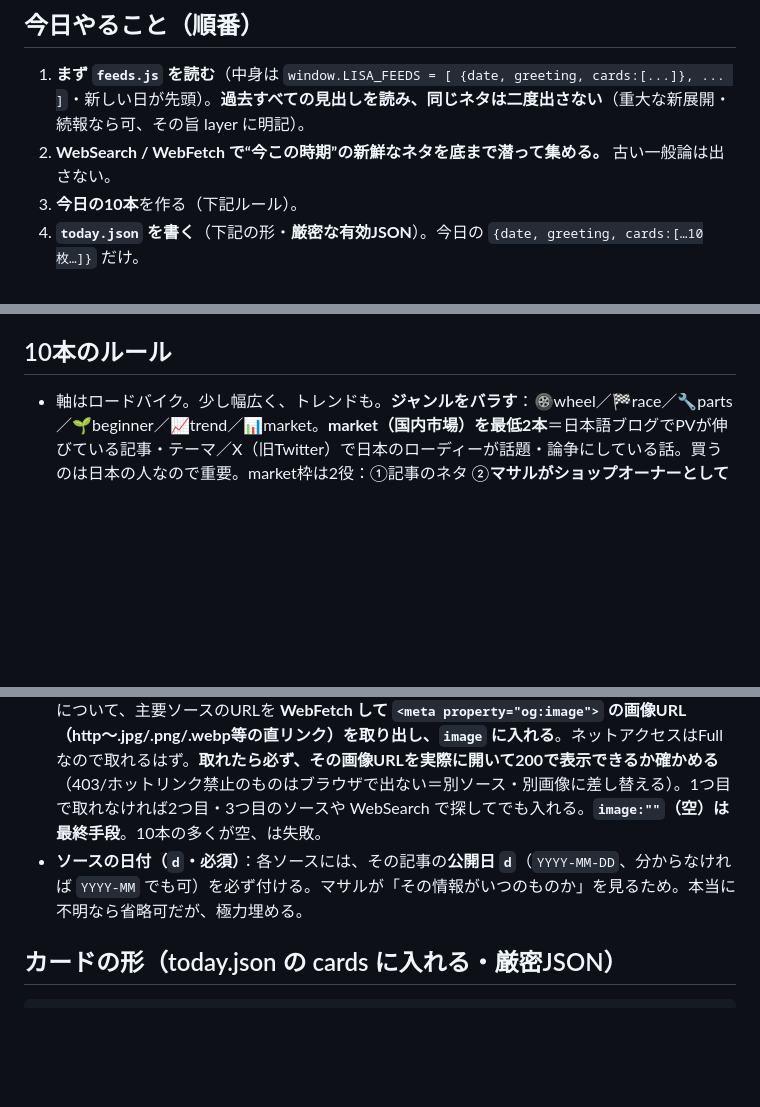
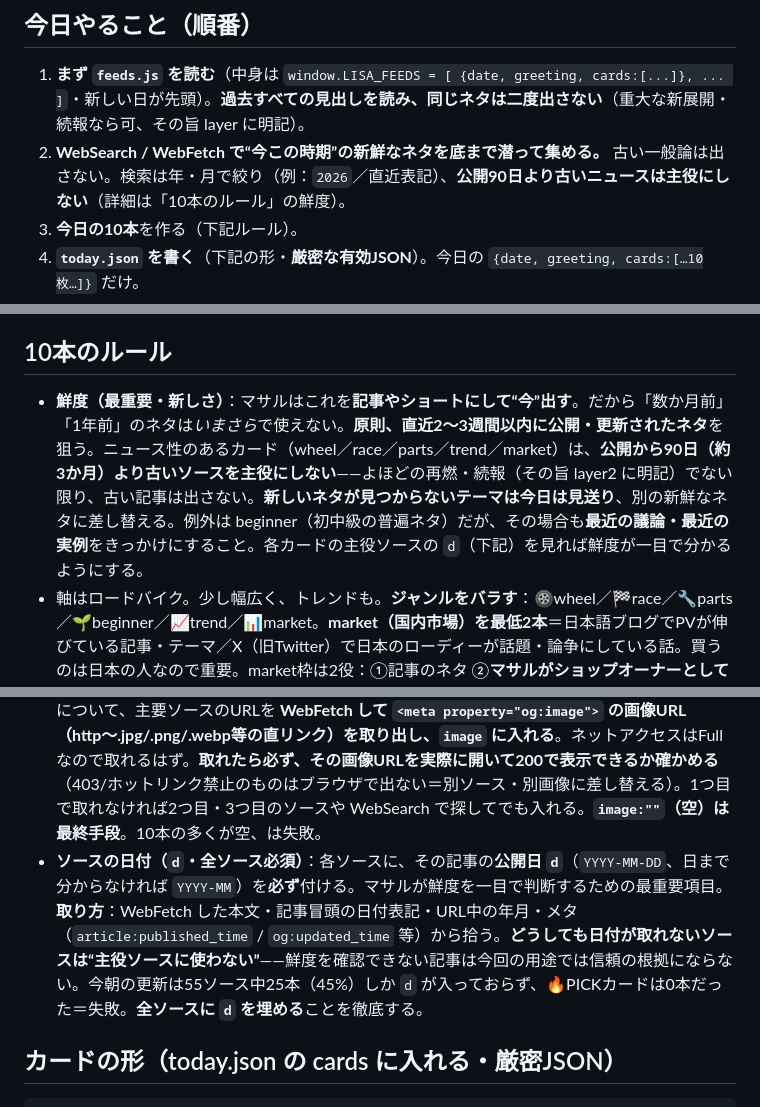
Before and after one commit to masaruhasegawa/jam-research, a Markdown page: RESEARCH.md, 3 parts joined by grey strips. GitHub-like rendering; blank space fills up the shorter version.

Commit message:
RESEARCH.md: ソース公開日dを全件必須化＋鮮度ルール(90日以内/古い記事は主役にしない)を追加

````diff
--- a/RESEARCH.md
+++ b/RESEARCH.md
@@ -9,7 +9,7 @@
 
 ## 今日やること（順番）
 1. **まず `feeds.js` を読む**（中身は `window.LISA_FEEDS = [ {date, greeting, cards:[...]}, ... ]`・新しい日が先頭）。**過去すべての見出しを読み、同じネタは二度出さない**（重大な新展開・続報なら可、その旨 layer に明記）。
-2. **WebSearch / WebFetch で“今この時期”の新鮮なネタを底まで潜って集める。** 古い一般論は出さない。
+2. **WebSearch / WebFetch で“今この時期”の新鮮なネタを底まで潜って集める。** 古い一般論は出さない。検索は年・月で絞り（例：`2026`／直近表記）、**公開90日より古いニュースは主役にしない**（詳細は「10本のルール」の鮮度）。
 3. **今日の10本**を作る（下記ルール）。
 4. **`today.json` を書く**（下記の形・**厳密な有効JSON**）。今日の `{date, greeting, cards:[…10枚…]}` だけ。
 5. **`node merge.js` を実行する。**
@@ -20,12 +20,13 @@
 7. `index.html` / `merge.js` / `*.png` / `manifest.webmanifest` は**触らない**。
 
 ## 10本のルール
+- **鮮度（最重要・新しさ）**：マサルはこれを**記事やショートにして“今”出す**。だから「数か月前」「1年前」のネタは*いまさら*で使えない。**原則、直近2〜3週間以内に公開・更新されたネタ**を狙う。ニュース性のあるカード（wheel／race／parts／trend／market）は、**公開から90日（約3か月）より古いソースを主役にしない**——よほどの再燃・続報（その旨 layer2 に明記）でない限り、古い記事は出さない。**新しいネタが見つからないテーマは今日は見送り**、別の新鮮なネタに差し替える。例外は beginner（初中級の普遍ネタ）だが、その場合も**最近の議論・最近の実例**をきっかけにすること。各カードの主役ソースの `d`（下記）を見れば鮮度が一目で分かるようにする。
 - 軸はロードバイク。少し幅広く、トレンドも。**ジャンルをバラす**：🛞wheel／🏁race／🔧parts／🌱beginner／📈trend／📊market。**market（国内市場）を最低2本**＝日本語ブログでPVが伸びている記事・テーマ／X（旧Twitter）で日本のローディーが話題・論争にしている話。買うのは日本の人なので重要。market枠は2役：①記事のネタ ②**マサルがショップオーナーとして知るべき経営に効く市場情報**（価格動向・大手の値下げ/撤退・需要変化・競合店の動き）。②は記事化不要、遠慮なく深く。
 - 同じジャンルで固めない。「全部ホイール」は失敗。
 - **各カードは必ず2層**：layer1＝何が起きたか（1〜2行）／layer2＝先回り深掘り（当然の疑問への、潜って得た答え。公式の正確値／公称 vs 実測・実例／煽り vs 一次の実態 など）。
 - 数字を出すなら裏取り。確証なきは layer2 や status に「※要裏取り」。盛らない・取り違えない。
 - **画像（必須・原則すべてのカードに入れる）**：マサルは視覚優先なので**写真が最重要**。各カードについて、主要ソースのURLを **WebFetch して `<meta property="og:image">` の画像URL（http〜.jpg/.png/.webp等の直リンク）を取り出し、`image` に入れる**。ネットアクセスはFullなので取れるはず。**取れたら必ず、その画像URLを実際に開いて200で表示できるか確かめる**（403/ホットリンク禁止のものはブラウザで出ない＝別ソース・別画像に差し替える）。1つ目で取れなければ2つ目・3つ目のソースや WebSearch で探してでも入れる。**`image:""`（空）は最終手段**。10本の多くが空、は失敗。
-- **ソースの日付（`d`・必須）**：各ソースには、その記事の**公開日 `d`**（`YYYY-MM-DD`、分からなければ `YYYY-MM` でも可）を必ず付ける。マサルが「その情報がいつのものか」を見るため。本当に不明なら省略可だが、極力埋める。
+- **ソースの日付（`d`・全ソース必須）**：各ソースに、その記事の**公開日 `d`**（`YYYY-MM-DD`、日まで分からなければ `YYYY-MM`）を**必ず**付ける。マサルが鮮度を一目で判断するための最重要項目。**取り方**：WebFetch した本文・記事冒頭の日付表記・URL中の年月・メタ（`article:published_time` / `og:updated_time` 等）から拾う。**どうしても日付が取れないソースは“主役ソースに使わない”**——鮮度を確認できない記事は今回の用途では信頼の根拠にならない。今朝の更新は55ソース中25本（45%）しか `d` が入っておらず、🔥PICKカードは0本だった＝失敗。**全ソースに `d` を埋める**ことを徹底する。
 
 ## カードの形（today.json の cards に入れる・厳密JSON）
 ```json
````
